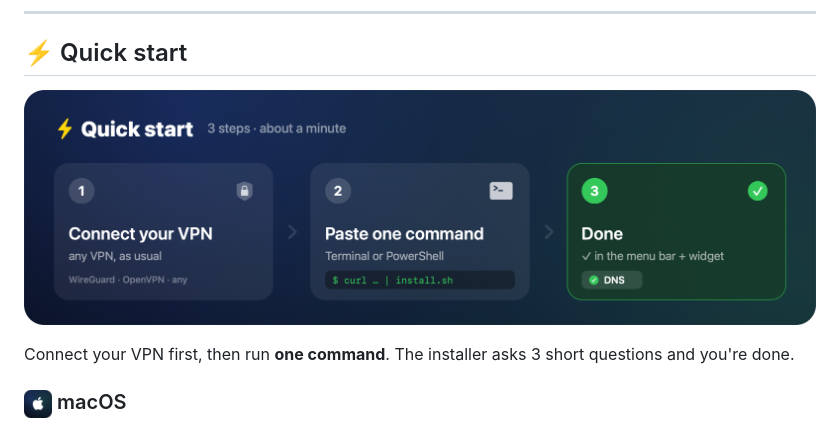
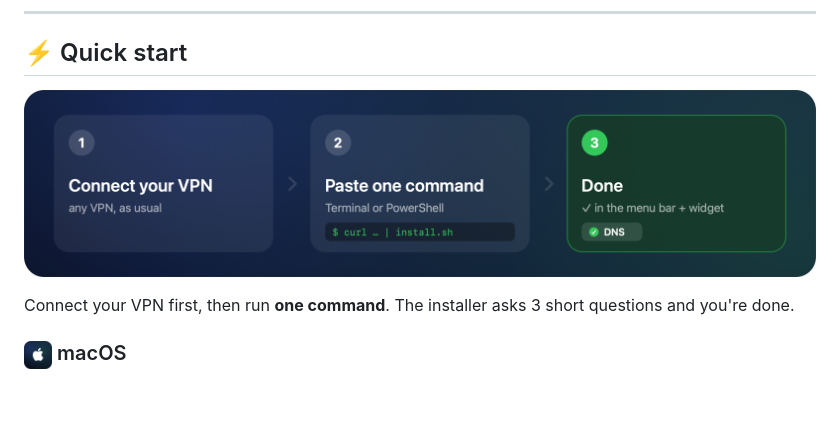
Before and after one commit to Davidytka/leakwatch, a Markdown page: README.en.md, the part around the change. Rendered like a GitHub page; pictures changed too: assets/quickstart-banner-en.png (deleted), assets/quickstart-steps-en.png (added); blank space fills up the shorter version.

Commit message:
Quick start banner: numbers only, no header, icons or VPN list
Co-Authored-By: Claude Opus 5.5 <noreply@anthropic.com>

```diff
--- a/README.en.md
+++ b/README.en.md
@@ -14,7 +14,7 @@ macOS · Windows · free · open source · no account · no telemetry
 
 ## ⚡ Quick start
 
-<p align="center"><img src="assets/quickstart-banner-en.png" width="100%" alt="Quick start: 1 connect your VPN, 2 paste one command, 3 done"></p>
+<p align="center"><img src="assets/quickstart-steps-en.png" width="100%" alt="Quick start: 1 connect your VPN, 2 paste one command, 3 done"></p>
 
 Connect your VPN first, then run **one command**. The installer asks 3 short questions and you're done.
 
```
Also changed, not shown: README.md (+1 -1 lines), assets/quickstart-banner-ru.png (deleted), assets/quickstart-steps-ru.png (added), 1 other file.
